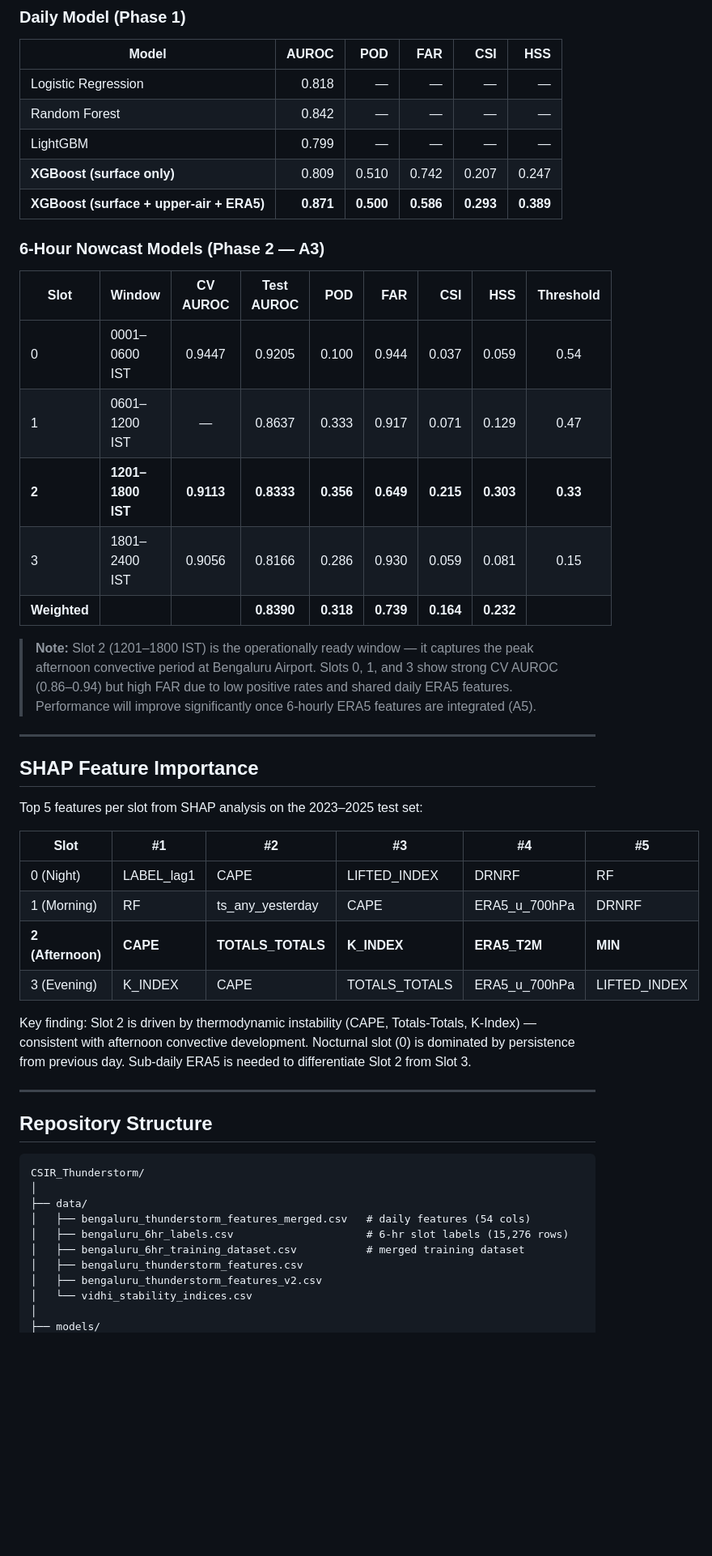
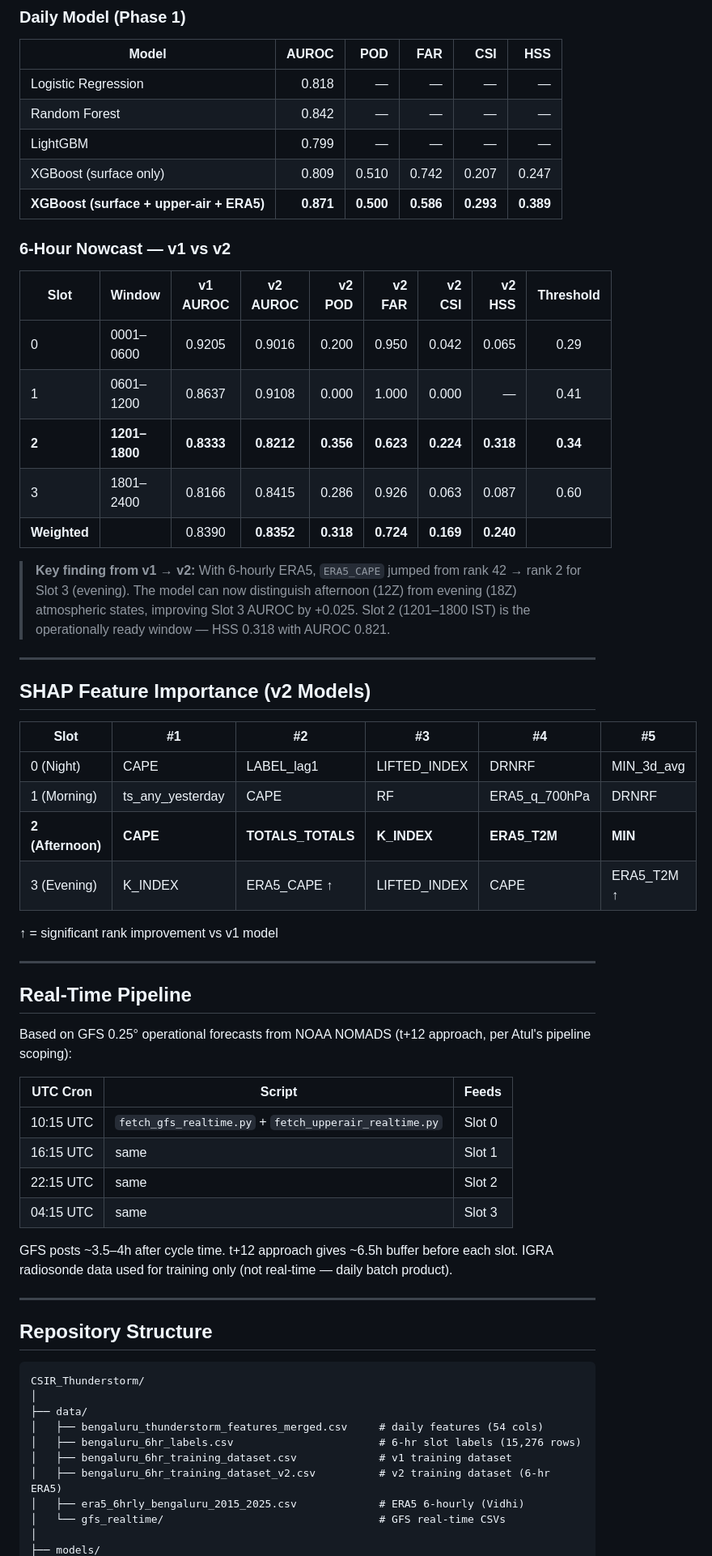
Before and after one commit to Aprameya05/CSIR-Thunderstorm-Bengaluru, a Markdown page: README.md, the part around one of its changes. Shown at 81% size. GitHub-like rendering; blank space fills up the shorter version.

```diff
--- a/README.md
+++ b/README.md
@@ -102,35 +77,48 @@ Thunderstorm labels are derived from IMD Table-II weather type codes (T=9) and G
 | Logistic Regression | 0.818 | — | — | — | — |
 | Random Forest | 0.842 | — | — | — | — |
 | LightGBM | 0.799 | — | — | — | — |
-| **XGBoost (surface only)** | 0.809 | 0.510 | 0.742 | 0.207 | 0.247 |
+| XGBoost (surface only) | 0.809 | 0.510 | 0.742 | 0.207 | 0.247 |
 | **XGBoost (surface + upper-air + ERA5)** | **0.871** | **0.500** | **0.586** | **0.293** | **0.389** |
 
-### 6-Hour Nowcast Models (Phase 2 — A3)
+### 6-Hour Nowcast — v1 vs v2
 
-| Slot | Window | CV AUROC | Test AUROC | POD | FAR | CSI | HSS | Threshold |
-|------|--------|:--------:|:----------:|----:|----:|----:|----:|:---------:|
-| 0 | 0001–0600 IST | 0.9447 | 0.9205 | 0.100 | 0.944 | 0.037 | 0.059 | 0.54 |
-| 1 | 0601–1200 IST | — | 0.8637 | 0.333 | 0.917 | 0.071 | 0.129 | 0.47 |
-| **2** | **1201–1800 IST** | **0.9113** | **0.8333** | **0.356** | **0.649** | **0.215** | **0.303** | **0.33** |
-| 3 | 1801–2400 IST | 0.9056 | 0.8166 | 0.286 | 0.930 | 0.059 | 0.081 | 0.15 |
-| **Weighted** | | | **0.8390** | **0.318** | **0.739** | **0.164** | **0.232** | |
+| Slot | Window | v1 AUROC | v2 AUROC | v2 POD | v2 FAR | v2 CSI | v2 HSS | Threshold |
+|------|--------|:--------:|:--------:|-------:|-------:|-------:|-------:|:---------:|
+| 0 | 0001–0600 | 0.9205 | 0.9016 | 0.200 | 0.950 | 0.042 | 0.065 | 0.29 |
+| 1 | 0601–1200 | 0.8637 | 0.9108 | 0.000 | 1.000 | 0.000 | — | 0.41 |
+| **2** | **1201–1800** | **0.8333** | **0.8212** | **0.356** | **0.623** | **0.224** | **0.318** | **0.34** |
+| 3 | 1801–2400 | 0.8166 | 0.8415 | 0.286 | 0.926 | 0.063 | 0.087 | 0.60 |
+| **Weighted** | | 0.8390 | **0.8352** | **0.318** | **0.724** | **0.169** | **0.240** | |
 
-> **Note:** Slot 2 (1201–1800 IST) is the operationally ready window — it captures the peak afternoon convective period at Bengaluru Airport. Slots 0, 1, and 3 show strong CV AUROC (0.86–0.94) but high FAR due to low positive rates and shared daily ERA5 features. Performance will improve significantly once 6-hourly ERA5 features are integrated (A5).
+> **Key finding from v1 → v2:** With 6-hourly ERA5, `ERA5_CAPE` jumped from rank 42 → rank 2 for Slot 3 (evening). The model can now distinguish afternoon (12Z) from evening (18Z) atmospheric states, improving Slot 3 AUROC by +0.025. Slot 2 (1201–1800 IST) is the operationally ready window — HSS 0.318 with AUROC 0.821.
 
 ---
 
-## SHAP Feature Importance
-
-Top 5 features per slot from SHAP analysis on the 2023–2025 test set:
+## SHAP Feature Importance (v2 Models)
 
 | Slot | #1 | #2 | #3 | #4 | #5 |
 |------|----|----|----|----|-----|
-| 0 (Night) | LABEL_lag1 | CAPE | LIFTED_INDEX | DRNRF | RF |
-| 1 (Morning) | RF | ts_any_yesterday | CAPE | ERA5_u_700hPa | DRNRF |
+| 0 (Night) | CAPE | LABEL_lag1 | LIFTED_INDEX | DRNRF | MIN_3d_avg |
+| 1 (Morning) | ts_any_yesterday | CAPE | RF | ERA5_q_700hPa | DRNRF |
 | **2 (Afternoon)** | **CAPE** | **TOTALS_TOTALS** | **K_INDEX** | **ERA5_T2M** | **MIN** |
-| 3 (Evening) | K_INDEX | CAPE | TOTALS_TOTALS | ERA5_u_700hPa | LIFTED_INDEX |
+| 3 (Evening) | K_INDEX | ERA5_CAPE ↑ | LIFTED_INDEX | CAPE | ERA5_T2M ↑ |
 
-Key finding: Slot 2 is driven by thermodynamic instability (CAPE, Totals-Totals, K-Index) — consistent with afternoon convective development. Nocturnal slot (0) is dominated by persistence from previous day. Sub-daily ERA5 is needed to differentiate Slot 2 from Slot 3.
+↑ = significant rank improvement vs v1 model
+
+---
+
+## Real-Time Pipeline
+
+Based on GFS 0.25° operational forecasts from NOAA NOMADS (t+12 approach, per Atul's pipeline scoping):
+
+| UTC Cron | Script | Feeds |
+|----------|--------|-------|
+| 10:15 UTC | `fetch_gfs_realtime.py` + `fetch_upperair_realtime.py` | Slot 0 |
+| 16:15 UTC | same | Slot 1 |
+| 22:15 UTC | same | Slot 2 |
+| 04:15 UTC | same | Slot 3 |
+
+GFS posts ~3.5–4h after cycle time. t+12 approach gives ~6.5h buffer before each slot. IGRA radiosonde data used for training only (not real-time — daily batch product).
 
 ---
 
@@ -140,11 +128,11 @@ Key finding: Slot 2 is driven by thermodynamic instability (CAPE, Totals-Totals,
 CSIR_Thunderstorm/
 │
 ├── data/
-│   ├── bengaluru_thunderstorm_features_merged.csv   # daily features (54 cols)
-│   ├── bengaluru_6hr_labels.csv                     # 6-hr slot labels (15,276 rows)
-│   ├── bengaluru_6hr_training_dataset.csv           # merged training dataset
-│   ├── bengaluru_thunderstorm_features.csv
-│   ├── bengaluru_thunderstorm_features_v2.csv
-│   └── vidhi_stability_indices.csv
+│   ├── bengaluru_thunderstorm_features_merged.csv     # daily features (54 cols)
+│   ├── bengaluru_6hr_labels.csv                       # 6-hr slot labels (15,276 rows)
+│   ├── bengaluru_6hr_training_dataset.csv             # v1 training dataset
+│   ├── bengaluru_6hr_training_dataset_v2.csv          # v2 training dataset (6-hr ERA5)
+│   ├── era5_6hrly_bengaluru_2015_2025.csv             # ERA5 6-hourly (Vidhi)
+│   └── gfs_realtime/                                  # GFS real-time CSVs
 │
 ├── models/
```
Also changed, not shown: other parts of README.md (+84 -128 lines).
